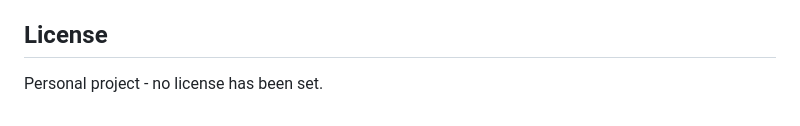
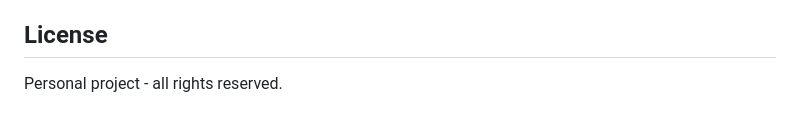
Before and after one commit to Balsha98/Repository-DevTix, a Markdown page: README.md, the part around the change. GitHub-like rendering.

```diff
--- a/README.md
+++ b/README.md
@@ -319,4 +319,4 @@ If you enjoyed this project or have any questions, feel free to reach out!
 
 ## License
 
-Personal project - no license has been set.
+Personal project - all rights reserved.
```
